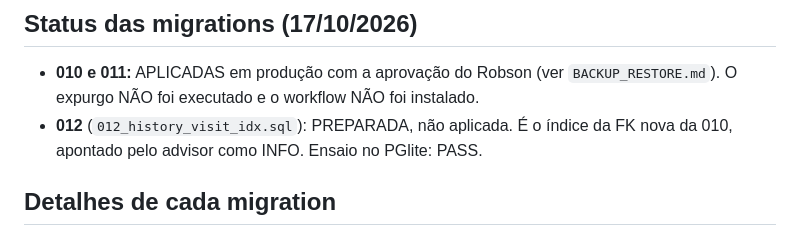
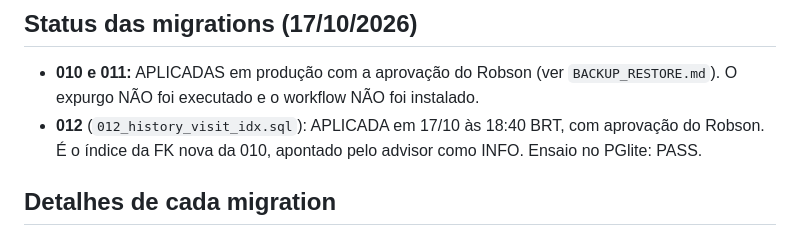
Before and after one commit to Robsonvilares33/Guardiao-Komodo-Access-Core, a Markdown page: docs/master/AUDIT_FIXES_2026-10.md, the part around the change. GitHub-like rendering.

```diff
--- a/docs/master/AUDIT_FIXES_2026-10.md
+++ b/docs/master/AUDIT_FIXES_2026-10.md
@@ -24,7 +24,7 @@ Sem merge na main. Nenhuma env ou flag de produção foi alterada, e as flags co
 
 ## Status das migrations (17/10/2026)
 - **010 e 011:** APLICADAS em produção com a aprovação do Robson (ver `BACKUP_RESTORE.md`). O expurgo NÃO foi executado e o workflow NÃO foi instalado.
-- **012** (`012_history_visit_idx.sql`): PREPARADA, não aplicada. É o índice da FK nova da 010, apontado pelo advisor como INFO. Ensaio no PGlite: PASS.
+- **012** (`012_history_visit_idx.sql`): APLICADA em 17/10 às 18:40 BRT, com aprovação do Robson. É o índice da FK nova da 010, apontado pelo advisor como INFO. Ensaio no PGlite: PASS.
 
 ## Detalhes de cada migration
 ### Migration 010 — LGPD (`010_lgpd_retention.sql`, sha256 e113cc05…)
```
Also changed, not shown: docs/master/BACKUP_RESTORE.md (+4 -0 lines).
